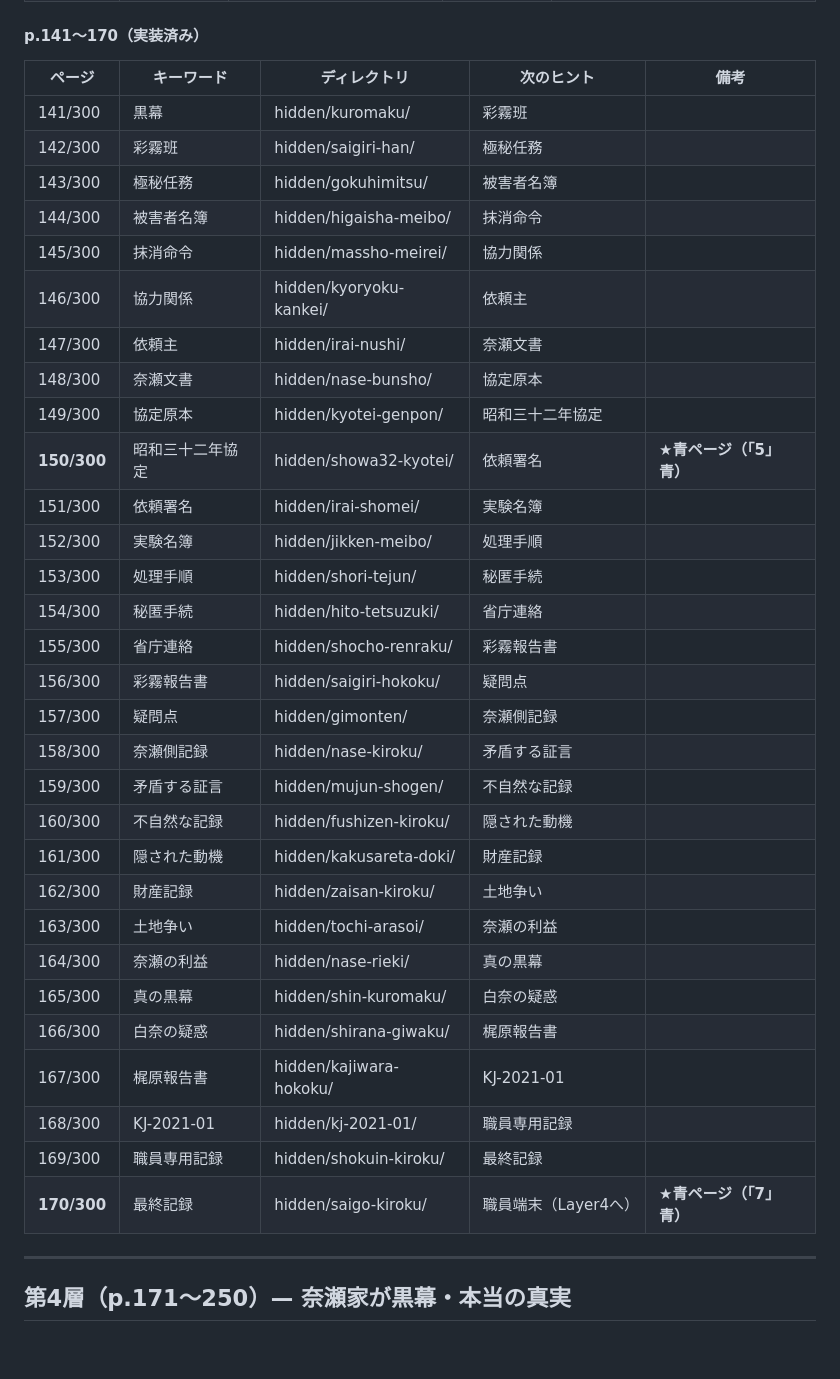
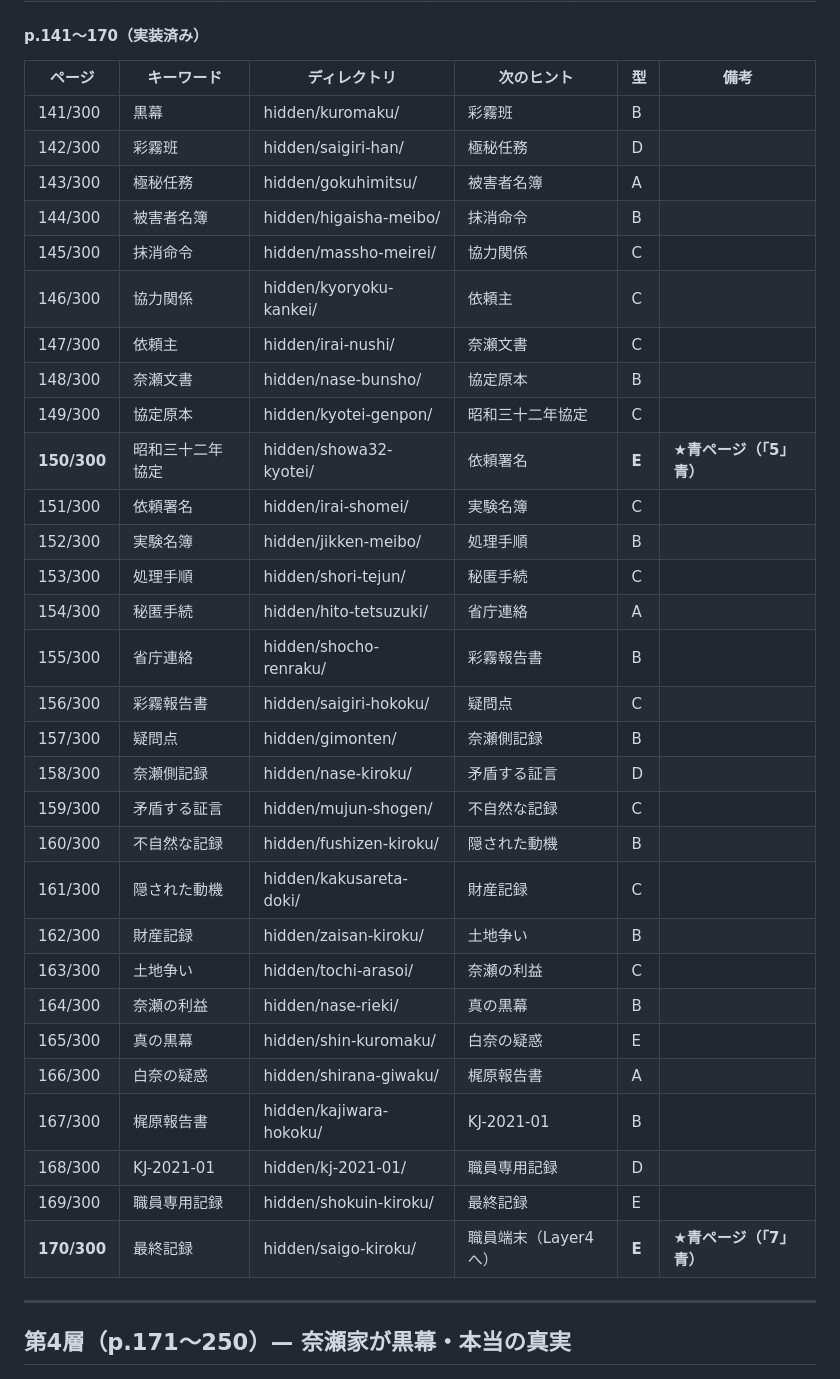
Before and after one commit to Stail-sketch/hozon-toshokan, a Markdown page: keyword-list.md, the part around one of its changes. GitHub-like rendering; blank space fills up the shorter version.

```diff
--- a/keyword-list.md
+++ b/keyword-list.md
@@ -151,38 +152,38 @@
 
 #### p.141〜170（実装済み）
 
-| ページ | キーワード | ディレクトリ | 次のヒント | 備考 |
-|--------|-----------|------------|----------|------|
-| 141/300 | 黒幕 | hidden/kuromaku/ | 彩霧班 | |
-| 142/300 | 彩霧班 | hidden/saigiri-han/ | 極秘任務 | |
-| 143/300 | 極秘任務 | hidden/gokuhimitsu/ | 被害者名簿 | |
-| 144/300 | 被害者名簿 | hidden/higaisha-meibo/ | 抹消命令 | |
-| 145/300 | 抹消命令 | hidden/massho-meirei/ | 協力関係 | |
-| 146/300 | 協力関係 | hidden/kyoryoku-kankei/ | 依頼主 | |
-| 147/300 | 依頼主 | hidden/irai-nushi/ | 奈瀬文書 | |
-| 148/300 | 奈瀬文書 | hidden/nase-bunsho/ | 協定原本 | |
-| 149/300 | 協定原本 | hidden/kyotei-genpon/ | 昭和三十二年協定 | |
-| **150/300** | 昭和三十二年協定 | hidden/showa32-kyotei/ | 依頼署名 | **★青ページ（「5」青）** |
-| 151/300 | 依頼署名 | hidden/irai-shomei/ | 実験名簿 | |
-| 152/300 | 実験名簿 | hidden/jikken-meibo/ | 処理手順 | |
-| 153/300 | 処理手順 | hidden/shori-tejun/ | 秘匿手続 | |
-| 154/300 | 秘匿手続 | hidden/hito-tetsuzuki/ | 省庁連絡 | |
-| 155/300 | 省庁連絡 | hidden/shocho-renraku/ | 彩霧報告書 | |
-| 156/300 | 彩霧報告書 | hidden/saigiri-hokoku/ | 疑問点 | |
-| 157/300 | 疑問点 | hidden/gimonten/ | 奈瀬側記録 | |
-| 158/300 | 奈瀬側記録 | hidden/nase-kiroku/ | 矛盾する証言 | |
-| 159/300 | 矛盾する証言 | hidden/mujun-shogen/ | 不自然な記録 | |
-| 160/300 | 不自然な記録 | hidden/fushizen-kiroku/ | 隠された動機 | |
-| 161/300 | 隠された動機 | hidden/kakusareta-doki/ | 財産記録 | |
-| 162/300 | 財産記録 | hidden/zaisan-kiroku/ | 土地争い | |
-| 163/300 | 土地争い | hidden/tochi-arasoi/ | 奈瀬の利益 | |
-| 164/300 | 奈瀬の利益 | hidden/nase-rieki/ | 真の黒幕 | |
-| 165/300 | 真の黒幕 | hidden/shin-kuromaku/ | 白奈の疑惑 | |
-| 166/300 | 白奈の疑惑 | hidden/shirana-giwaku/ | 梶原報告書 | |
-| 167/300 | 梶原報告書 | hidden/kajiwara-hokoku/ | KJ-2021-01 | |
-| 168/300 | KJ-2021-01 | hidden/kj-2021-01/ | 職員専用記録 | |
-| 169/300 | 職員専用記録 | hidden/shokuin-kiroku/ | 最終記録 | |
-| **170/300** | 最終記録 | hidden/saigo-kiroku/ | 職員端末（Layer4へ） | **★青ページ（「7」青）** |
+| ページ | キーワード | ディレクトリ | 次のヒント | 型 | 備考 |
+|--------|-----------|------------|----------|---|------|
+| 141/300 | 黒幕 | hidden/kuromaku/ | 彩霧班 | B | |
+| 142/300 | 彩霧班 | hidden/saigiri-han/ | 極秘任務 | D | |
+| 143/300 | 極秘任務 | hidden/gokuhimitsu/ | 被害者名簿 | A | |
+| 144/300 | 被害者名簿 | hidden/higaisha-meibo/ | 抹消命令 | B | |
+| 145/300 | 抹消命令 | hidden/massho-meirei/ | 協力関係 | C | |
+| 146/300 | 協力関係 | hidden/kyoryoku-kankei/ | 依頼主 | C | |
+| 147/300 | 依頼主 | hidden/irai-nushi/ | 奈瀬文書 | C | |
+| 148/300 | 奈瀬文書 | hidden/nase-bunsho/ | 協定原本 | B | |
+| 149/300 | 協定原本 | hidden/kyotei-genpon/ | 昭和三十二年協定 | C | |
+| **150/300** | 昭和三十二年協定 | hidden/showa32-kyotei/ | 依頼署名 | **E** | **★青ページ（「5」青）** |
+| 151/300 | 依頼署名 | hidden/irai-shomei/ | 実験名簿 | C | |
+| 152/300 | 実験名簿 | hidden/jikken-meibo/ | 処理手順 | B | |
+| 153/300 | 処理手順 | hidden/shori-tejun/ | 秘匿手続 | C | |
+| 154/300 | 秘匿手続 | hidden/hito-tetsuzuki/ | 省庁連絡 | A | |
+| 155/300 | 省庁連絡 | hidden/shocho-renraku/ | 彩霧報告書 | B | |
+| 156/300 | 彩霧報告書 | hidden/saigiri-hokoku/ | 疑問点 | C | |
+| 157/300 | 疑問点 | hidden/gimonten/ | 奈瀬側記録 | B | |
+| 158/300 | 奈瀬側記録 | hidden/nase-kiroku/ | 矛盾する証言 | D | |
+| 159/300 | 矛盾する証言 | hidden/mujun-shogen/ | 不自然な記録 | C | |
+| 160/300 | 不自然な記録 | hidden/fushizen-kiroku/ | 隠された動機 | B | |
+| 161/300 | 隠された動機 | hidden/kakusareta-doki/ | 財産記録 | C | |
+| 162/300 | 財産記録 | hidden/zaisan-kiroku/ | 土地争い | B | |
+| 163/300 | 土地争い | hidden/tochi-arasoi/ | 奈瀬の利益 | C | |
+| 164/300 | 奈瀬の利益 | hidden/nase-rieki/ | 真の黒幕 | B | |
+| 165/300 | 真の黒幕 | hidden/shin-kuromaku/ | 白奈の疑惑 | E | |
+| 166/300 | 白奈の疑惑 | hidden/shirana-giwaku/ | 梶原報告書 | A | |
+| 167/300 | 梶原報告書 | hidden/kajiwara-hokoku/ | KJ-2021-01 | B | |
+| 168/300 | KJ-2021-01 | hidden/kj-2021-01/ | 職員専用記録 | D | |
+| 169/300 | 職員専用記録 | hidden/shokuin-kiroku/ | 最終記録 | E | |
+| **170/300** | 最終記録 | hidden/saigo-kiroku/ | 職員端末（Layer4へ） | **E** | **★青ページ（「7」青）** |
 
 ---
 
```
Also changed, not shown: other parts of keyword-list.md (+199 -198 lines).
